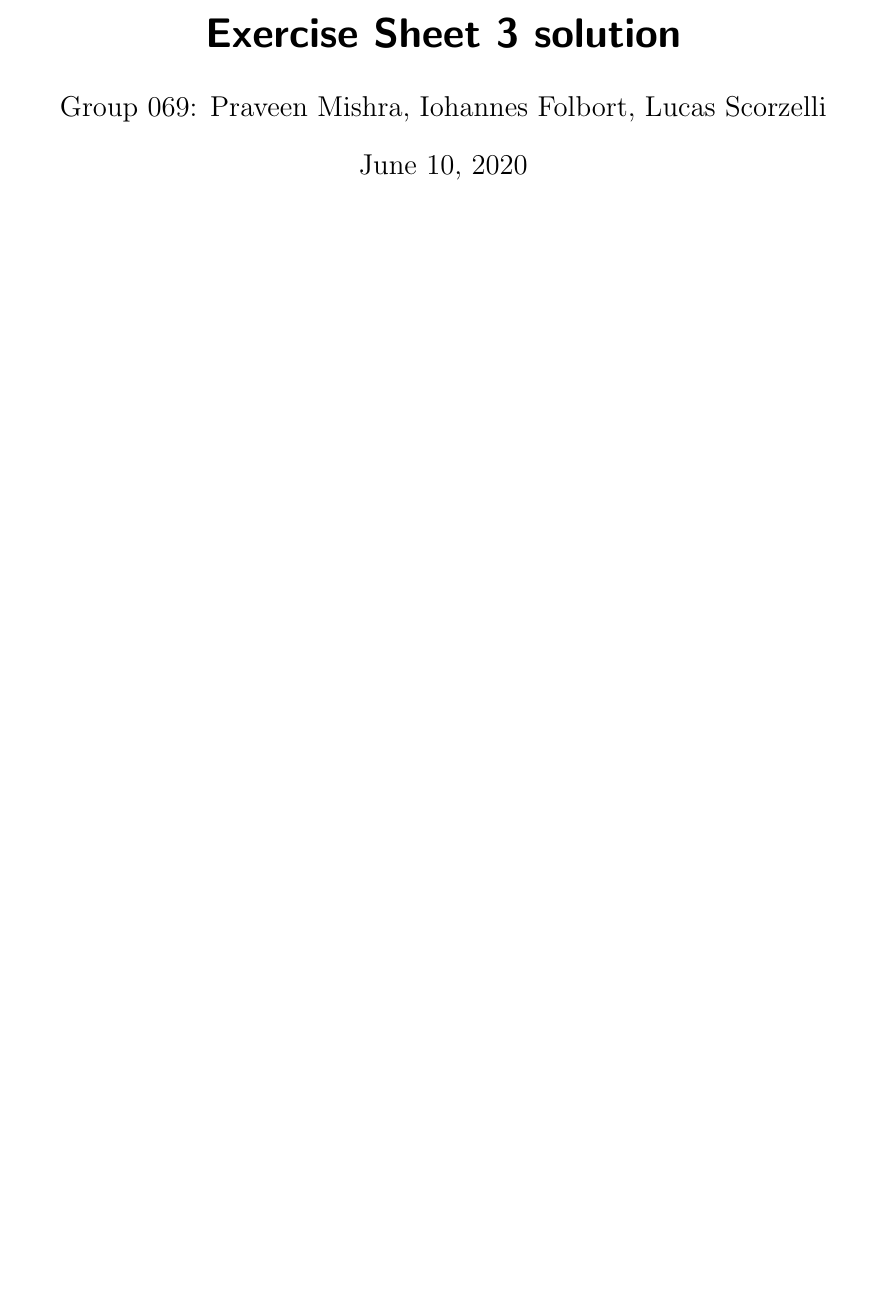
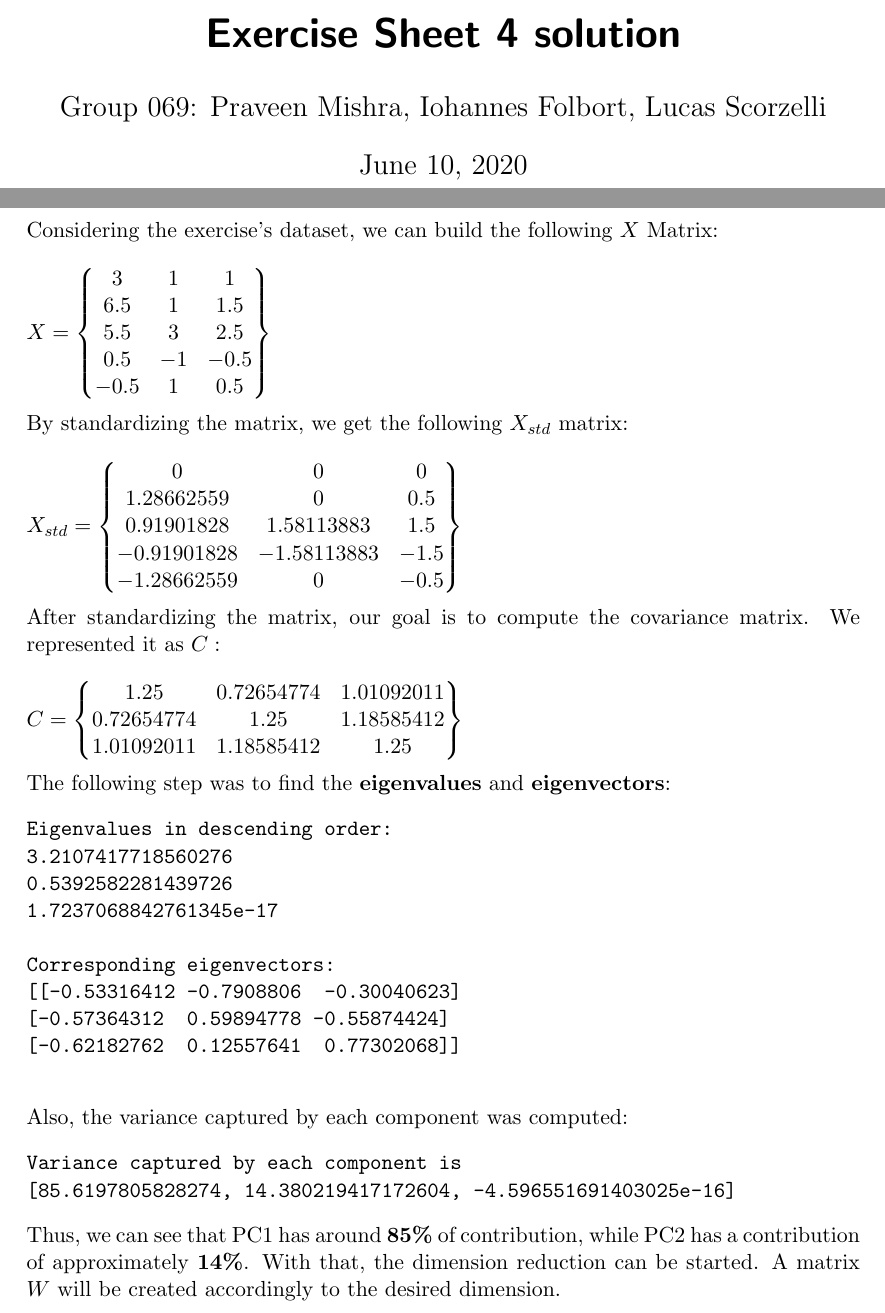
Before and after one commit to petrarce/AlgorythmicFondationsOfDataScience, a LaTeX document (sheet4/sheet4.tex, which reads sheet4/Task1.tex): part of page 1 of 7 before the commit and two parts of pages 1 and 2 of 9 after it, the two joined at a grey line, cut so that both start at the same text, the shorter picture padded with empty space. Compiled offline with pdfLaTeX.

Commit message:
modified Task1 tex

```diff
--- a/sheet4/Task1.tex
+++ b/sheet4/Task1.tex
@@ -0,0 +1,47 @@
+Considering the exercise's dataset, we can build the following $X$ Matrix:\\
+\\
+$X = \begin{Bmatrix}
+	3 & 1 & 1 \\
+	6.5 & 1 & 1.5\\
+	5.5 & 3 & 2.5\\
+	0.5 & -1 & -0.5\\
+	-0.5 & 1 & 0.5
+\end{Bmatrix}$\\
+\\
+By standardizing the matrix, we get the following $X_{std}$ matrix:\\
+\\
+$X_{std} = \begin{Bmatrix}
+0 & 0 & 0 \\
+1.28662559 & 0 & 0.5\\
+0.91901828 & 1.58113883 & 1.5\\
+-0.91901828 & -1.58113883 & -1.5\\
+-1.28662559 & 0 &-0.5
+\end{Bmatrix}$\\
+\\
+After standardizing the matrix, our goal is to compute the covariance matrix. We represented it as $C:$\\
+\\
+$C = \begin{Bmatrix}
+1.25 & 0.72654774 & 1.01092011 \\
+0.72654774 & 1.25 & 1.18585412\\
+1.01092011 & 1.18585412 & 1.25\\
+\end{Bmatrix}$\\
+\\
+The following step was to find the \textbf{eigenvalues} and \textbf{eigenvectors}:
+\begin{verbatim}
+Eigenvalues in descending order:
+3.2107417718560276
+0.5392582281439726
+1.7237068842761345e-17
+
+Corresponding eigenvectors:
+[[-0.53316412 -0.7908806  -0.30040623]
+[-0.57364312  0.59894778 -0.55874424]
+[-0.62182762  0.12557641  0.77302068]]
+
+\end{verbatim}
+Also, the variance captured by each component was computed:
+\begin{verbatim}
+Variance captured by each component is
+[85.6197805828274, 14.380219417172604, -4.596551691403025e-16]
+\end{verbatim}
+Thus, we can see that PC1 has around \textbf{85\%} of contribution, while PC2 has a contribution of approximately \textbf{14\%}. With that, the dimension reduction can be started. A matrix $W$ will be created accordingly to the desired dimension.
--- a/sheet4/sheet4.tex
+++ b/sheet4/sheet4.tex
@@ -23,7 +23,7 @@
 
 
 
-\title{Exercise Sheet 3 solution}
+\title{Exercise Sheet 4 solution}
 \author{Group 069: Praveen Mishra, Iohannes Folbort, Lucas Scorzelli}
 
 \begin{document}
```
Also changed, not shown: sheet4/Task1.tex (45 more changed lines).
